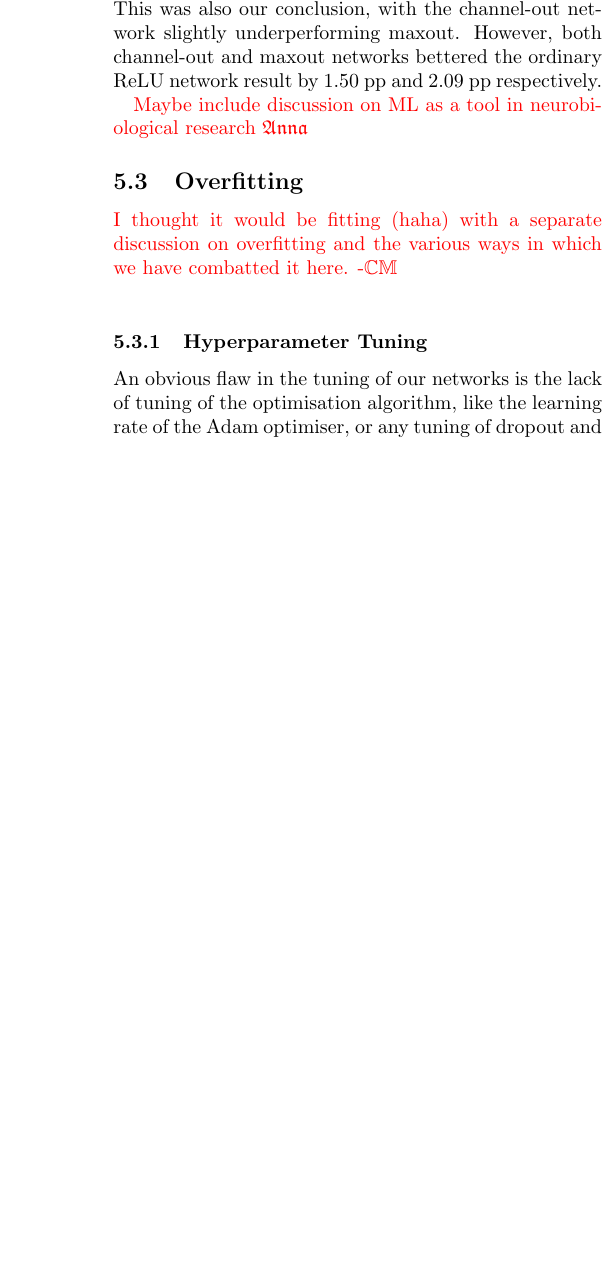
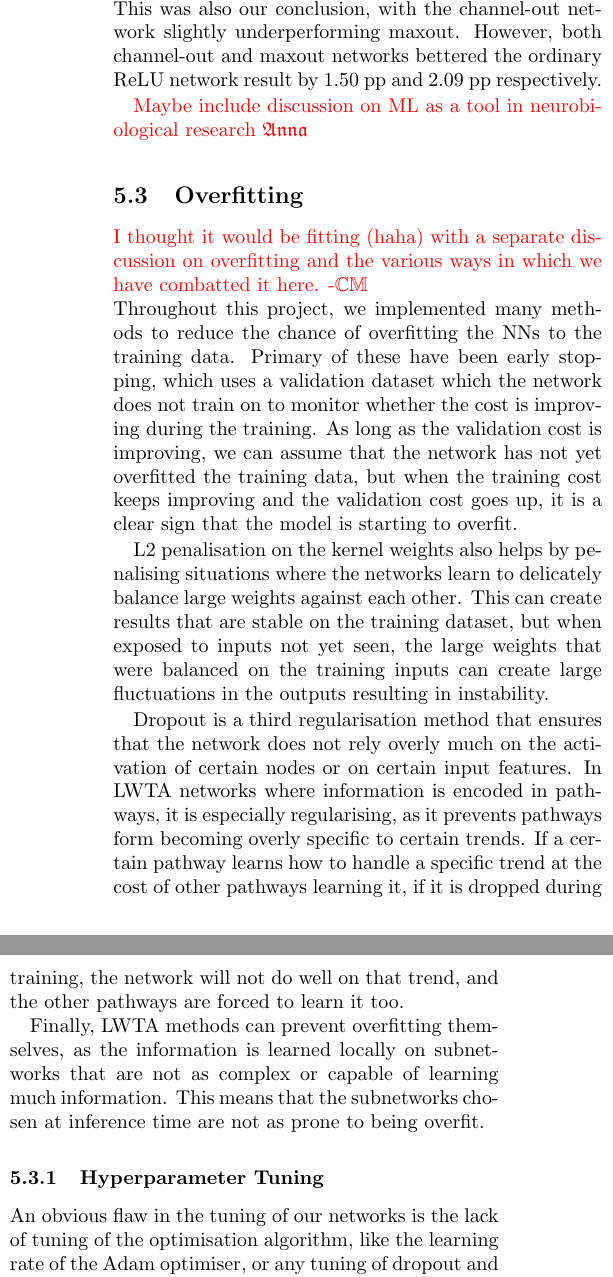
Before and after one commit to hkve/FYS-STK4155, a LaTeX paper (Project3/tex/main.tex, which reads Project3/tex/sections/discussion.tex): part of one column of page 12 of 19 before the commit and two parts of the columns of page 12 of 19 after it, the two joined at a grey line, cut so that both start at the same text, the shorter picture padded with empty space. Compiled offline with pdfLaTeX.

Commit message:
Disc about overfitting

```diff
--- a/Project3/tex/sections/discussion.tex
+++ b/Project3/tex/sections/discussion.tex
@@ -13,6 +13,13 @@ Discussion here, in present/past tense.
 
 \subsection{Overfitting}
     \comment{I thought it would be fitting (haha) with a separate discussion on overfitting and the various ways in which we have combatted it here. -\Carl} \\
+    Throughout this project, we implemented many methods to reduce the chance of overfitting the NNs to the training data. Primary of these have been early stopping, which uses a validation dataset which the network does not train on to monitor whether the cost is improving during the training. As long as the validation cost is improving, we can assume that the network has not yet overfitted the training data, but when the training cost keeps improving and the validation cost goes up, it is a clear sign that the model is starting to overfit.
+
+    L2 penalisation on the kernel weights also helps by penalising situations where the networks learn to delicately balance large weights against each other. This can create results that are stable on the training dataset, but when exposed to inputs not yet seen, the large weights that were balanced on the training inputs can create large fluctuations in the outputs resulting in instability.
+
+    Dropout is a third regularisation method that ensures that the network does not rely overly much on the activation of certain nodes or on certain input features. In LWTA networks where information is encoded in pathways, it is especially regularising, as it prevents pathways form becoming overly specific to certain trends. If a certain pathway learns how to handle a specific trend at the cost of other pathways learning it, if it is dropped during training, the network will not do well on that trend, and the other pathways are forced to learn it too.
+
+    Finally, LWTA methods can prevent overfitting themselves, as the information is learned locally on subnetworks that are not as complex or capable of learning much information. This means that the subnetworks chosen at inference time are not as prone to being overfit.
 
 
 
```
Also changed, not shown: Project3/tex/sections/method.tex (+0 -2 lines).
